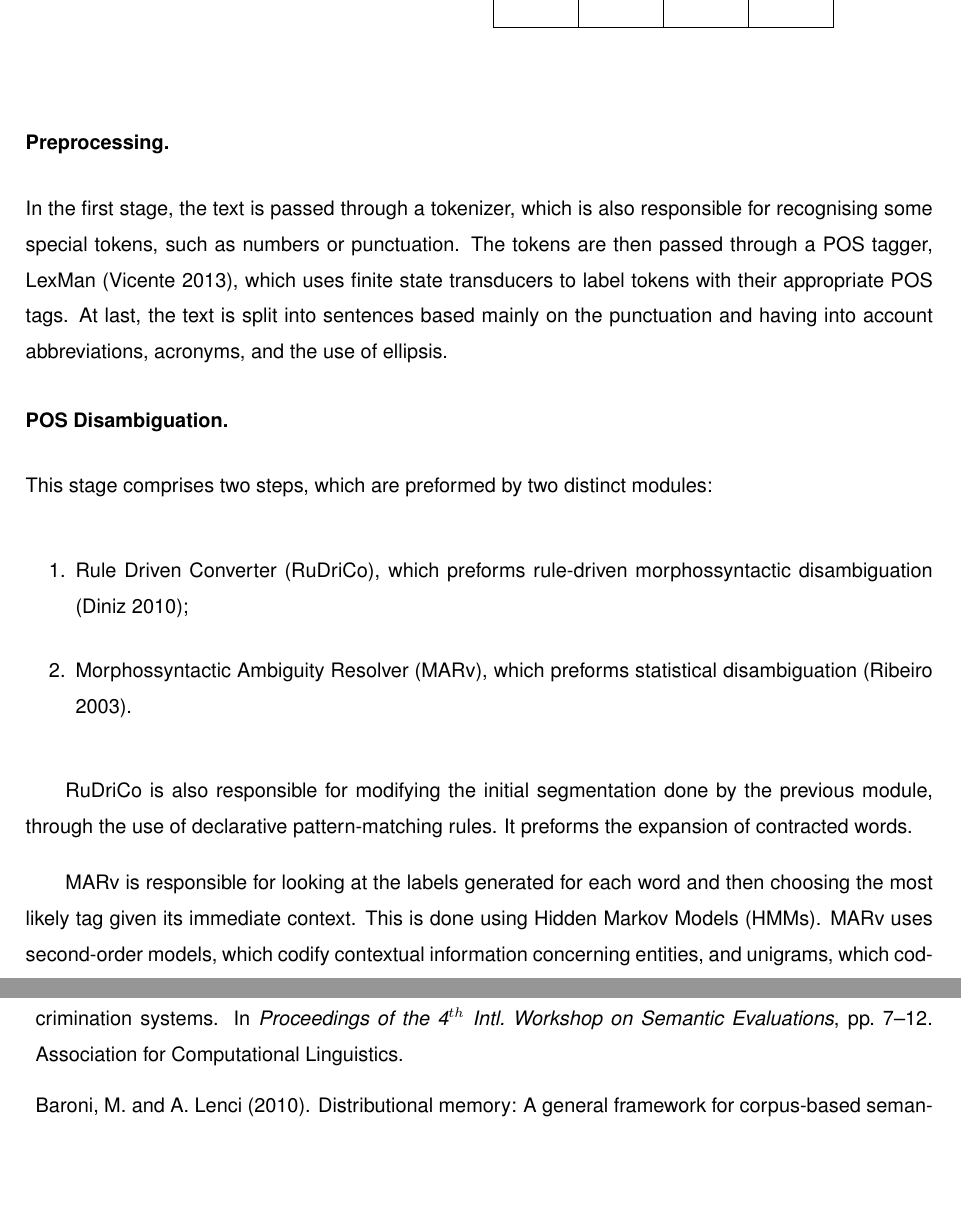
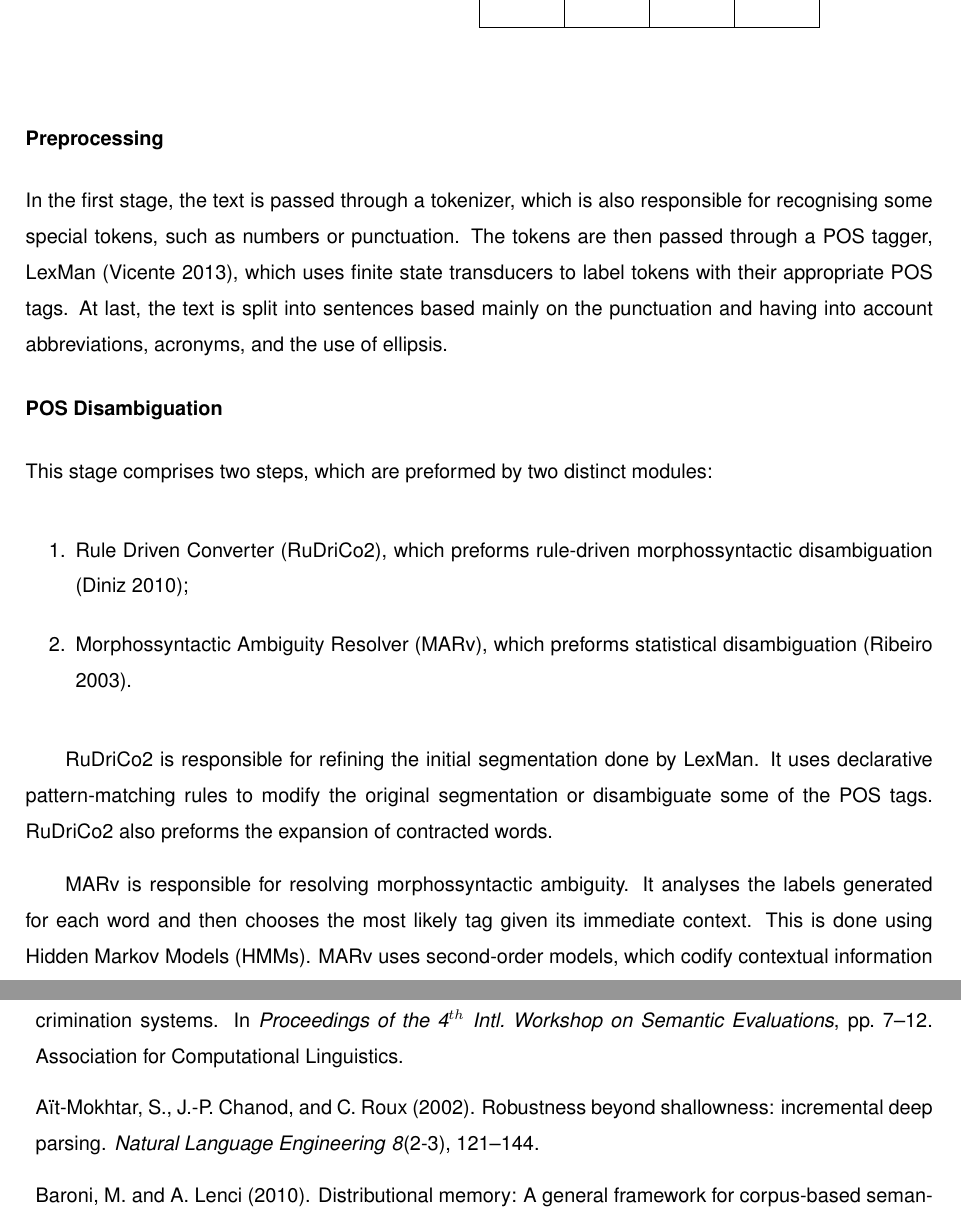
Before and after one commit to PedroArvela/sentido, a LaTeX thesis (main.tex, which reads content/state-of-art/other-tools.tex, refs.bib): two parts of pages 31 and 49 of 51, joined at a grey line, cut at the place of the change, the shorter picture padded with empty space. Compiled offline with pdfLaTeX; a LaTeX package or settings file that is missing is left out.

Commit message:
Add information about STRING

```diff
--- a/content/state-of-art/other-tools.tex
+++ b/content/state-of-art/other-tools.tex
@@ -28,22 +28,23 @@ with their appropriate \ac{POS} tags. At last, the text is split into sentences
 based mainly on the punctuation and having into account abbreviations, acronyms,
 and the use of ellipsis.
 
-\subsubsection*{POS Disambiguation.}
+\subsubsection*{POS Disambiguation}
 
 This stage comprises two steps, which are preformed by two distinct modules:
 
 \begin{enumerate}
- \item \ac{RuDriCo}, which preforms rule-driven morphossyntactic disambiguation
+ \item \ac{RuDriCo2}, which preforms rule-driven morphossyntactic disambiguation
 \cite{diniz2010conversor};
  \item \ac{MARv}, which preforms statistical disambiguation
 \cite{ribeiro2003anotacao}.
 \end{enumerate}
 
-\ac{RuDriCo} is also responsible for modifying the initial segmentation done by
-the previous module, through the use of declarative pattern-matching rules. It
+\ac{RuDriCo2} is responsible for refining the initial segmentation done by
+LexMan. It uses declarative pattern-matching rules to modify the original
+segmentation or disambiguate some of the \ac{POS} tags. \ac{RuDriCo2} also
 preforms the expansion of contracted words.
 
-\ac{MARv} is responsible for looking at the labels generated for each word
-and then choosing the most likely tag given its immediate context. This is done
-using \acp{HMM}. \ac{MARv} uses second-order models, which codify contextual
-information concerning entities, and unigrams, which codify lexical information.
+\ac{MARv} is responsible for resolving morphossyntactic ambiguity. It analyses
+the labels generated for each word and then chooses the most likely tag given
+its immediate context. This is done using \acp{HMM}. \ac{MARv} uses
+second-order models, which codify contextual information concerning entities,
--- a/refs.bib
+++ b/refs.bib
@@ -14,3 +14,7 @@ discrimination systems},
   pages={7--12},
   year={2007},
   organization={Association for Computational Linguistics}
+}
+
+@article{ait2002robustness,
+  title={Robustness beyond shallowness: incremental deep parsing},
@@ -17,3 +27,5 @@ discrimination systems},
+  year={2002},
+  pages={121–144}
 }
 
 @inproceedings{akimoto2012macro,
```
Also changed, not shown: frontmatter.tex (+1 -1 lines), graphics/string-architecture.tex (+2 -0 lines), content/state-of-art/other-tools.tex (13 more changed lines), refs.bib (6 more changed lines).
